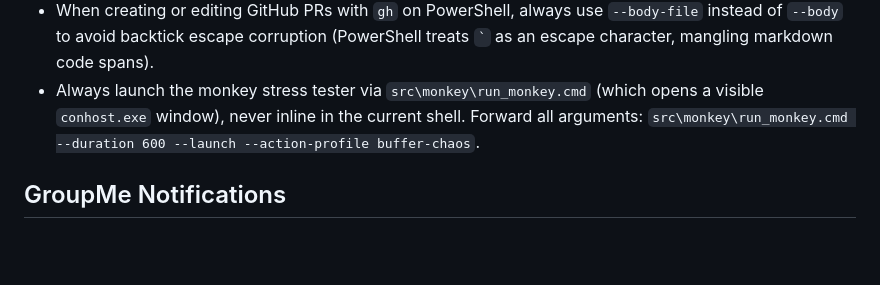
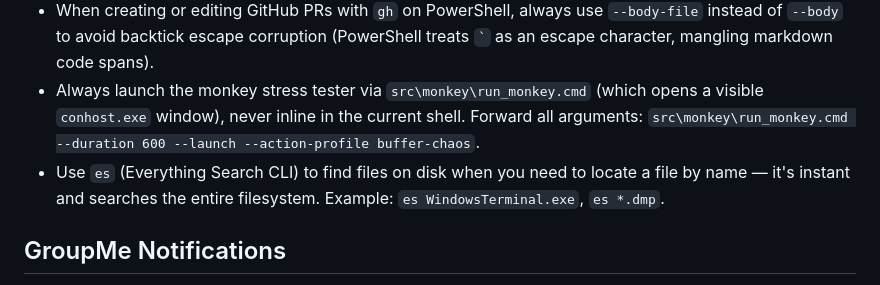
Before and after one commit to Treit/TerminalStress, a Markdown page: .github/copilot-instructions.md, the part around the change. GitHub-like rendering; blank space fills up the shorter version.

Commit message:
Add es (Everything Search) to copilot instructions for file lookup
Co-authored-by: Copilot <223556219+Copilot@users.noreply.github.com>

```diff
--- a/.github/copilot-instructions.md
+++ b/.github/copilot-instructions.md
@@ -32,6 +32,7 @@ Passing any command-line argument switches the output encoding from UTF-8 to UTF
 - Use `uv` instead of `pip` for installing Python packages (e.g., `uv pip install` instead of `pip install`).
 - When creating or editing GitHub PRs with `gh` on PowerShell, always use `--body-file` instead of `--body` to avoid backtick escape corruption (PowerShell treats `` ` `` as an escape character, mangling markdown code spans).
 - Always launch the monkey stress tester via `src\monkey\run_monkey.cmd` (which opens a visible `conhost.exe` window), never inline in the current shell. Forward all arguments: `src\monkey\run_monkey.cmd --duration 600 --launch --action-profile buffer-chaos`.
+- Use `es` (Everything Search CLI) to find files on disk when you need to locate a file by name — it's instant and searches the entire filesystem. Example: `es WindowsTerminal.exe`, `es *.dmp`.
 
 ## GroupMe Notifications
 
```
